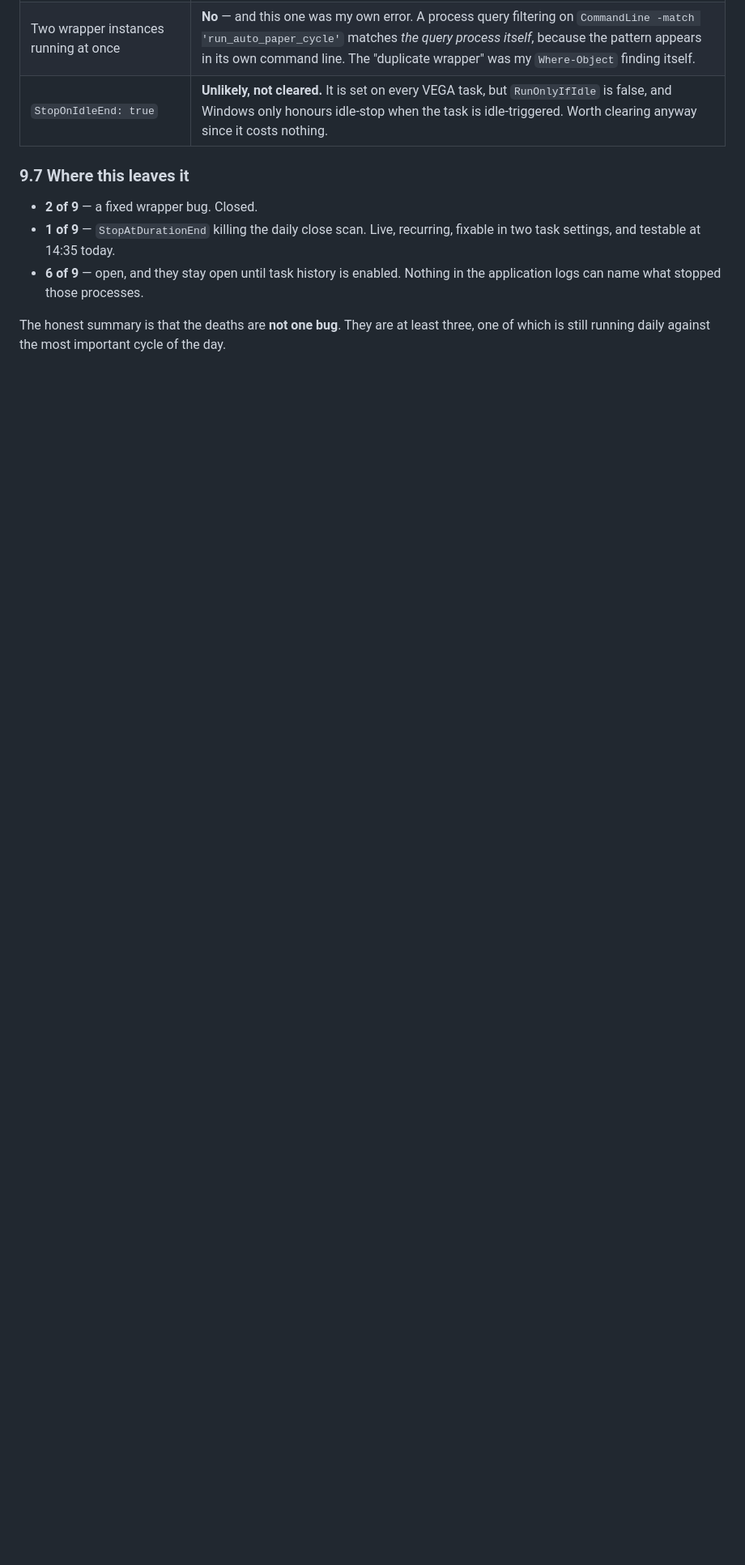
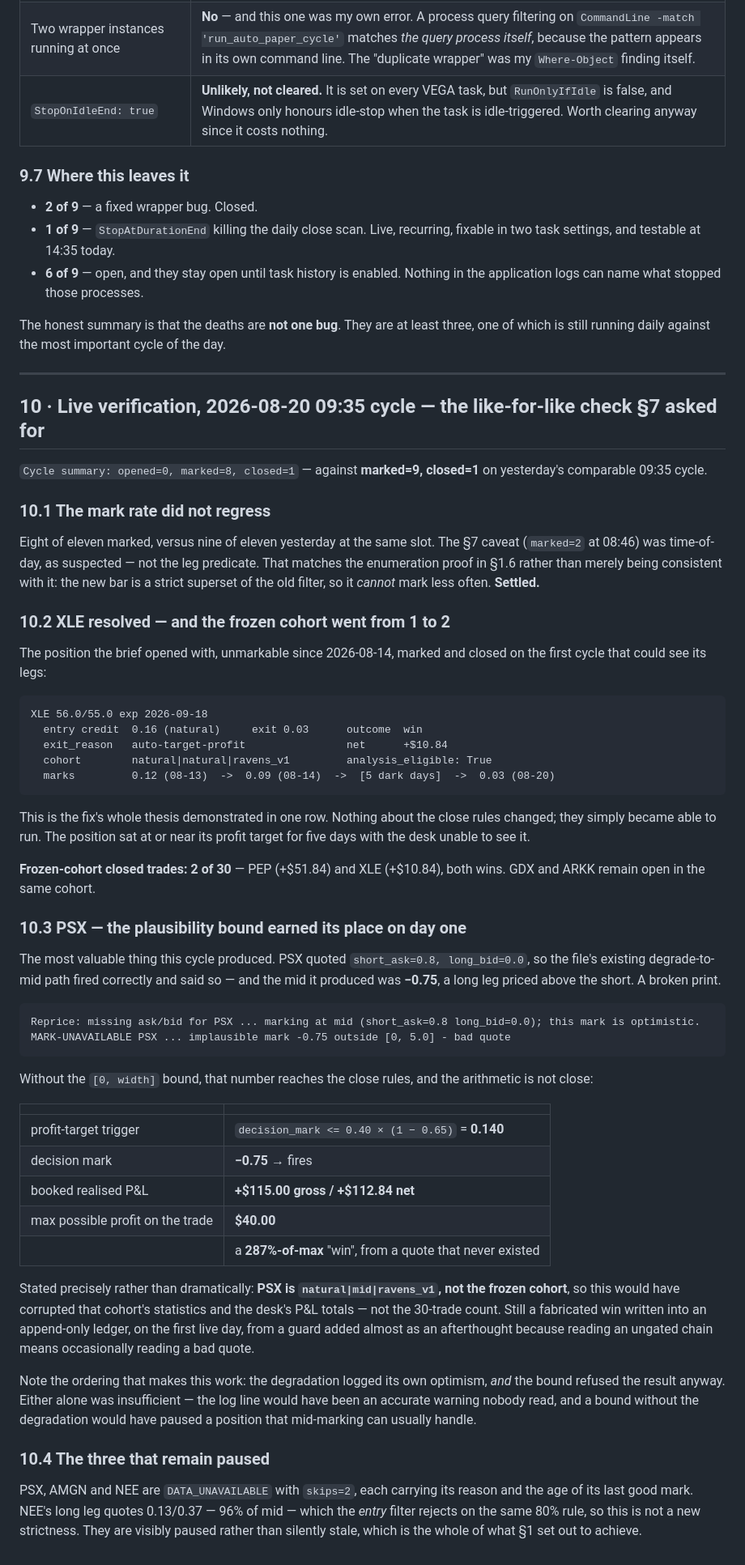
Before and after one commit to BeardedVentures/options-analyzer, a Markdown page: VEGA_Session_Log_2026-08-20.md, the part around one of its changes. Shown at 81% size. GitHub-like rendering; blank space fills up the shorter version.

Commit message:
docs(vega): live verification — XLE closed clean, and the plausibility bound caught a fabricated win
The 09:35 cycle is the like-for-like check section 7 asked for. marked=8, closed=1, against
marked=9, closed=1 on yesterday's 09:35. No regression: the 08:46 reading of marked=2 was
time of day, as suspected, and the enumeration proof in 1.6 already made a regression
impossible.

XLE resolved. The position the brief opened with, unmarkable since 08-14, marked and closed
on the first cycle that could see its legs: entry 0.16 natural, exit 0.03,
auto-target-profit, net +$10.84, cohort natural|natural|ravens_v1 and analysis-eligible.
Nothing about the close rules changed; they became able to run. The frozen cohort goes from
1 closed trade to 2.

PSX is the more valuable result. It quoted short_ask=0.8, long_bid=0.0, so the existing
degrade-to-mid path fired and logged its own optimism — and the mid it produced was -0.75, a
long leg priced above the short. Without the [0, width] bound added in this session that
number reaches the close rules, where the profit target fires at 0.140, and the trade books
+$115.00 gross on a spread whose maximum possible profit is $40. A 287%-of-max win from a
quote that never existed, written into an append-only ledger.

Scoped accurately: PSX is natural|mid|ravens_v1, so that would have corrupted its own cohort
and the P&L totals rather than the 30-trade count. The ordering also matters — the
degradation logged the risk AND the bound refused the result. Either alone was insufficient.

PSX, AMGN and NEE remain DATA_UNAVAILABLE with skips=2, each carrying a reason and the age of
its last good mark. Visibly paused rather than silently stale, which is what section 1 set
out to achieve.

Co-Authored-By: Claude Opus 5 (1M context) <noreply@anthropic.com>

````diff
--- a/VEGA_Session_Log_2026-08-20.md
+++ b/VEGA_Session_Log_2026-08-20.md
@@ -705,3 +707,77 @@ cause — including today's predicted 14:35 one.
 
 The honest summary is that the deaths are **not one bug**. They are at least three, one of which
 is still running daily against the most important cycle of the day.
+
+---
+
+## 10 · Live verification, 2026-08-20 09:35 cycle — the like-for-like check §7 asked for
+
+`Cycle summary: opened=0, marked=8, closed=1` — against **marked=9, closed=1** on yesterday's
+comparable 09:35 cycle.
+
+### 10.1 The mark rate did not regress
+
+Eight of eleven marked, versus nine of eleven yesterday at the same slot. The §7 caveat
+(`marked=2` at 08:46) was time-of-day, as suspected — not the leg predicate. That matches the
+enumeration proof in §1.6 rather than merely being consistent with it: the new bar is a strict
+superset of the old filter, so it *cannot* mark less often. **Settled.**
+
+### 10.2 XLE resolved — and the frozen cohort went from 1 to 2
+
+The position the brief opened with, unmarkable since 2026-08-14, marked and closed on the first
+cycle that could see its legs:
+
+```
+XLE 56.0/55.0 exp 2026-09-18
+  entry credit  0.16 (natural)     exit 0.03      outcome  win
+  exit_reason   auto-target-profit                net      +$10.84
+  cohort        natural|natural|ravens_v1         analysis_eligible: True
+  marks         0.12 (08-13)  ->  0.09 (08-14)  ->  [5 dark days]  ->  0.03 (08-20)
+```
+
+This is the fix's whole thesis demonstrated in one row. Nothing about the close rules changed;
+they simply became able to run. The position sat at or near its profit target for five days with
+the desk unable to see it.
+
+**Frozen-cohort closed trades: 2 of 30** — PEP (+$51.84) and XLE (+$10.84), both wins. GDX and
+ARKK remain open in the same cohort.
+
+### 10.3 PSX — the plausibility bound earned its place on day one
+
+The most valuable thing this cycle produced. PSX quoted `short_ask=0.8, long_bid=0.0`, so the
+file's existing degrade-to-mid path fired correctly and said so — and the mid it produced was
+**−0.75**, a long leg priced above the short. A broken print.
+
+```
+Reprice: missing ask/bid for PSX ... marking at mid (short_ask=0.8 long_bid=0.0); this mark is optimistic.
+MARK-UNAVAILABLE PSX ... implausible mark -0.75 outside [0, 5.0] - bad quote
+```
+
+Without the `[0, width]` bound, that number reaches the close rules, and the arithmetic is not
+close:
+
+| | |
+|---|---|
+| profit-target trigger | `decision_mark <= 0.40 × (1 − 0.65)` = **0.140** |
+| decision mark | **−0.75** → fires |
+| booked realised P&L | **+$115.00 gross / +$112.84 net** |
+| max possible profit on the trade | **$40.00** |
+| | a **287%-of-max** "win", from a quote that never existed |
+
+Stated precisely rather than dramatically: **PSX is `natural|mid|ravens_v1`, not the frozen
+cohort**, so this would have corrupted that cohort's statistics and the desk's P&L totals — not
+the 30-trade count. Still a fabricated win written into an append-only ledger, on the first live
+day, from a guard added almost as an afterthought because reading an ungated chain means
+occasionally reading a bad quote.
+
+Note the ordering that makes this work: the degradation logged its own optimism, *and* the bound
+refused the result anyway. Either alone was insufficient — the log line would have been an
+accurate warning nobody read, and a bound without the degradation would have paused a position
+that mid-marking can usually handle.
+
+### 10.4 The three that remain paused
+
+PSX, AMGN and NEE are `DATA_UNAVAILABLE` with `skips=2`, each carrying its reason and the age of
+its last good mark. NEE's long leg quotes 0.13/0.37 — 96% of mid — which the *entry* filter
+rejects on the same 80% rule, so this is not a new strictness. They are visibly paused rather
+than silently stale, which is the whole of what §1 set out to achieve.
````
Also changed, not shown: other parts of VEGA_Session_Log_2026-08-20.md (+4 -2 lines).
